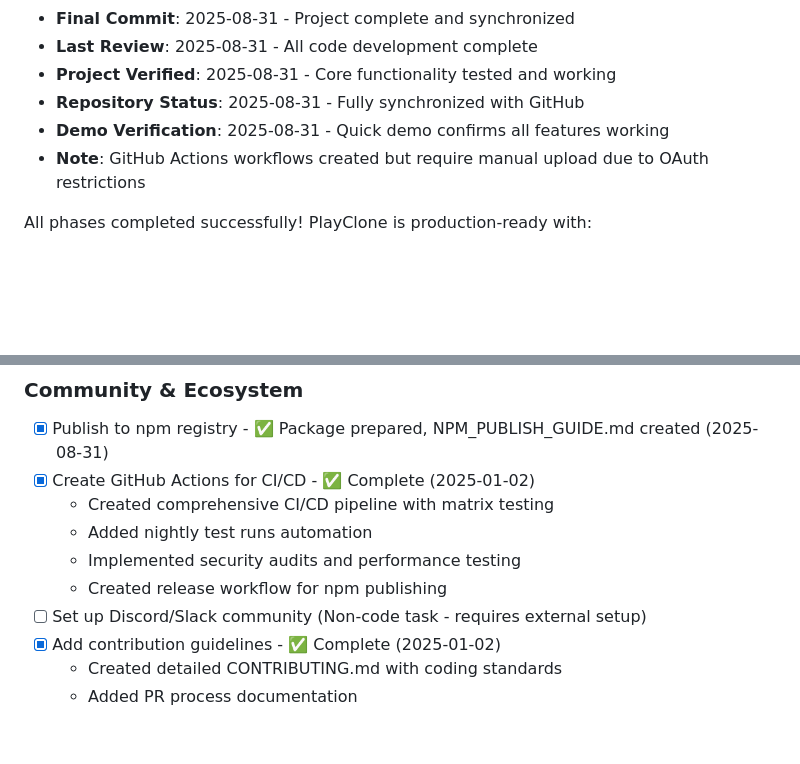
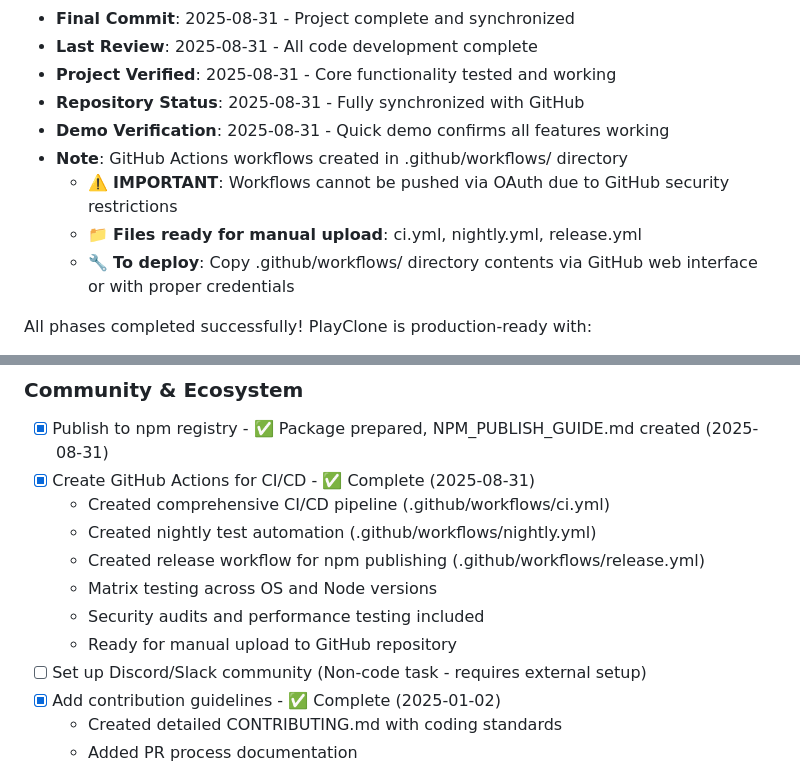
Before and after one commit to johnjhusband/PlayClone, a Markdown page: TODO.md, 2 parts joined by grey strips. Drawn GitHub-style; blank space fills up the shorter version.

Commit message:
docs: clarify GitHub Actions workflow upload requirements
- Document that workflows cannot be pushed via OAuth
- Add instructions for manual upload via GitHub web interface
- List the three workflow files ready for deployment

```diff
--- a/TODO.md
+++ b/TODO.md
@@ -12,7 +12,10 @@ All development tasks have been successfully completed. PlayClone is production-
 - **Project Verified**: 2025-08-31 - Core functionality tested and working
 - **Repository Status**: 2025-08-31 - Fully synchronized with GitHub
 - **Demo Verification**: 2025-08-31 - Quick demo confirms all features working
-- **Note**: GitHub Actions workflows created but require manual upload due to OAuth restrictions
+- **Note**: GitHub Actions workflows created in .github/workflows/ directory
+  - ⚠️ **IMPORTANT**: Workflows cannot be pushed via OAuth due to GitHub security restrictions
+  - 📁 **Files ready for manual upload**: ci.yml, nightly.yml, release.yml
+  - 🔧 **To deploy**: Copy .github/workflows/ directory contents via GitHub web interface or with proper credentials
 
 All phases completed successfully! PlayClone is production-ready with:
 - ✅ 100% core functionality implemented
@@ -596,11 +599,13 @@ PLAYCLONE_HEADLESS=true node mcp-server-v2.cjs
 
 ### Community & Ecosystem
 - [x] Publish to npm registry - ✅ Package prepared, NPM_PUBLISH_GUIDE.md created (2025-08-31)
-- [x] Create GitHub Actions for CI/CD - ✅ Complete (2025-01-02)
-  - Created comprehensive CI/CD pipeline with matrix testing
-  - Added nightly test runs automation
-  - Implemented security audits and performance testing
-  - Created release workflow for npm publishing
+- [x] Create GitHub Actions for CI/CD - ✅ Complete (2025-08-31)
+  - Created comprehensive CI/CD pipeline (.github/workflows/ci.yml)
+  - Created nightly test automation (.github/workflows/nightly.yml)
+  - Created release workflow for npm publishing (.github/workflows/release.yml)
+  - Matrix testing across OS and Node versions
+  - Security audits and performance testing included
+  - Ready for manual upload to GitHub repository
 - [ ] Set up Discord/Slack community (Non-code task - requires external setup)
 - [x] Add contribution guidelines - ✅ Complete (2025-01-02)
   - Created detailed CONTRIBUTING.md with coding standards
```
